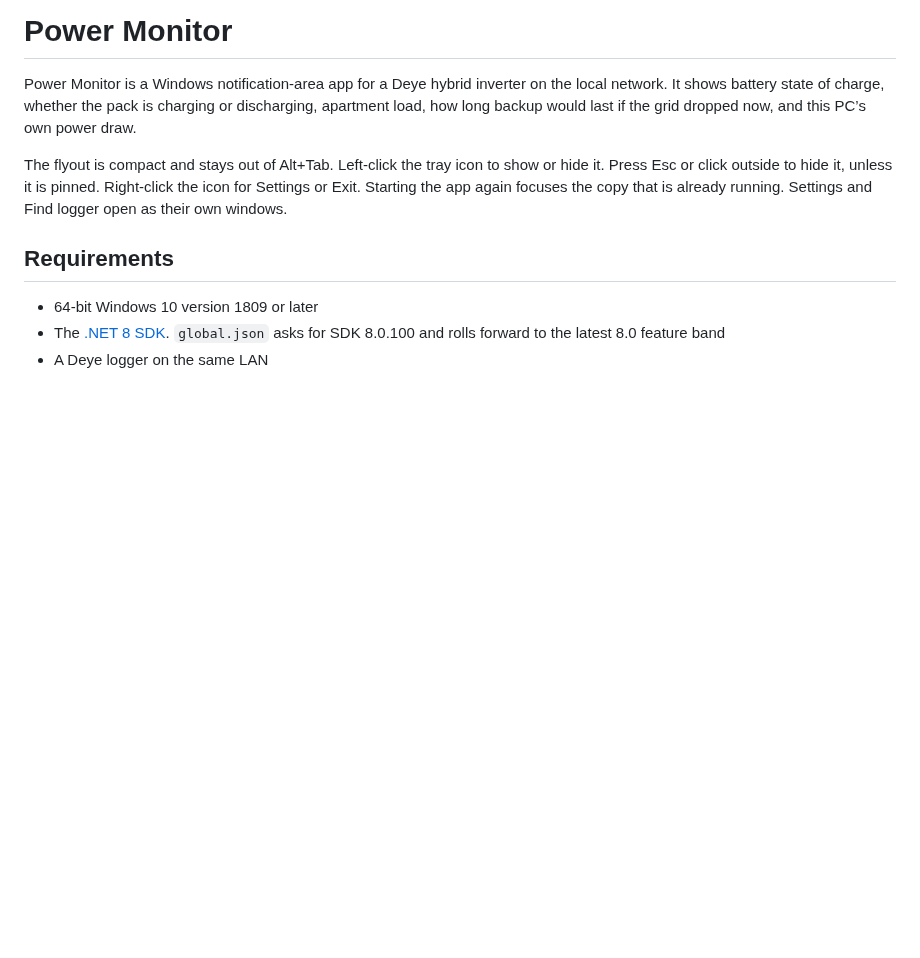
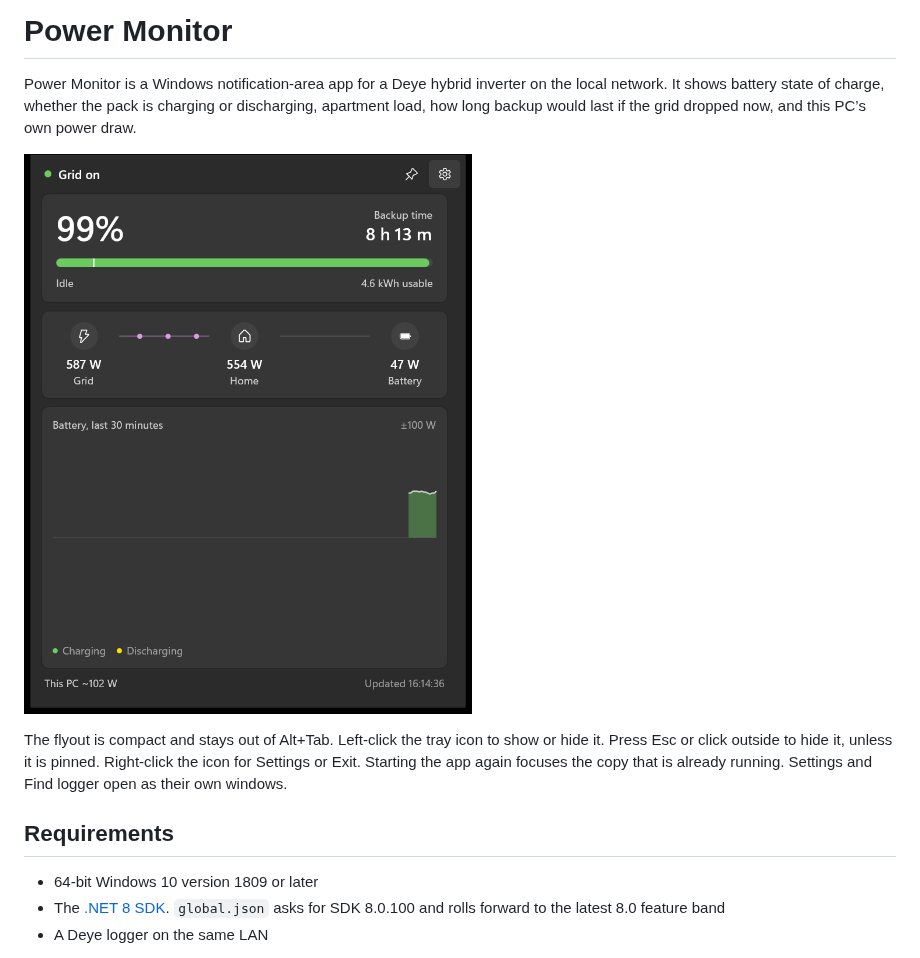
Before and after one commit to aqua1907/power-consumption-monitor-app, a Markdown page: README.md, the part around the change. GitHub-like rendering; pictures changed too: docs/flyout.png (added); blank space fills up the shorter version.

Commit message:
Show the live flyout in the README.
Record the public repo layout and the local-network trust checks so later work keeps them.

Co-authored-by: Cursor <cursoragent@cursor.com>

```diff
--- a/README.md
+++ b/README.md
@@ -1,6 +1,8 @@
 # Power Monitor
 
 Power Monitor is a Windows notification-area app for a Deye hybrid inverter on the local network. It shows battery state of charge, whether the pack is charging or discharging, apartment load, how long backup would last if the grid dropped now, and this PC’s own power draw.
+
+![The flyout, with the battery at 99 percent, the grid on, and the last 30 minutes of battery power](docs/flyout.png)
 
 The flyout is compact and stays out of Alt+Tab. Left-click the tray icon to show or hide it. Press Esc or click outside to hide it, unless it is pinned. Right-click the icon for Settings or Exit. Starting the app again focuses the copy that is already running. Settings and Find logger open as their own windows.
 
```
Also changed, not shown: AGENTS.md (+3 -1 lines).
